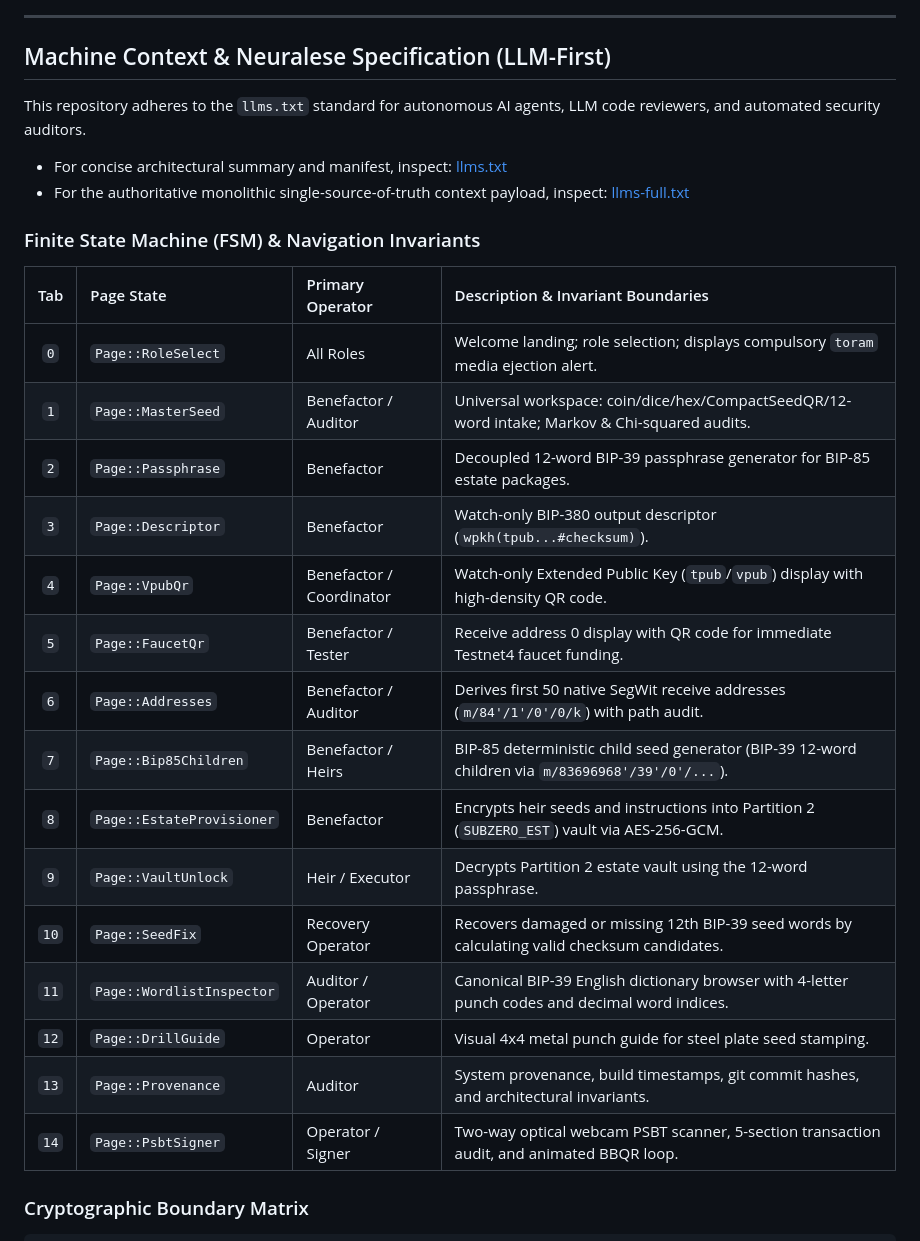
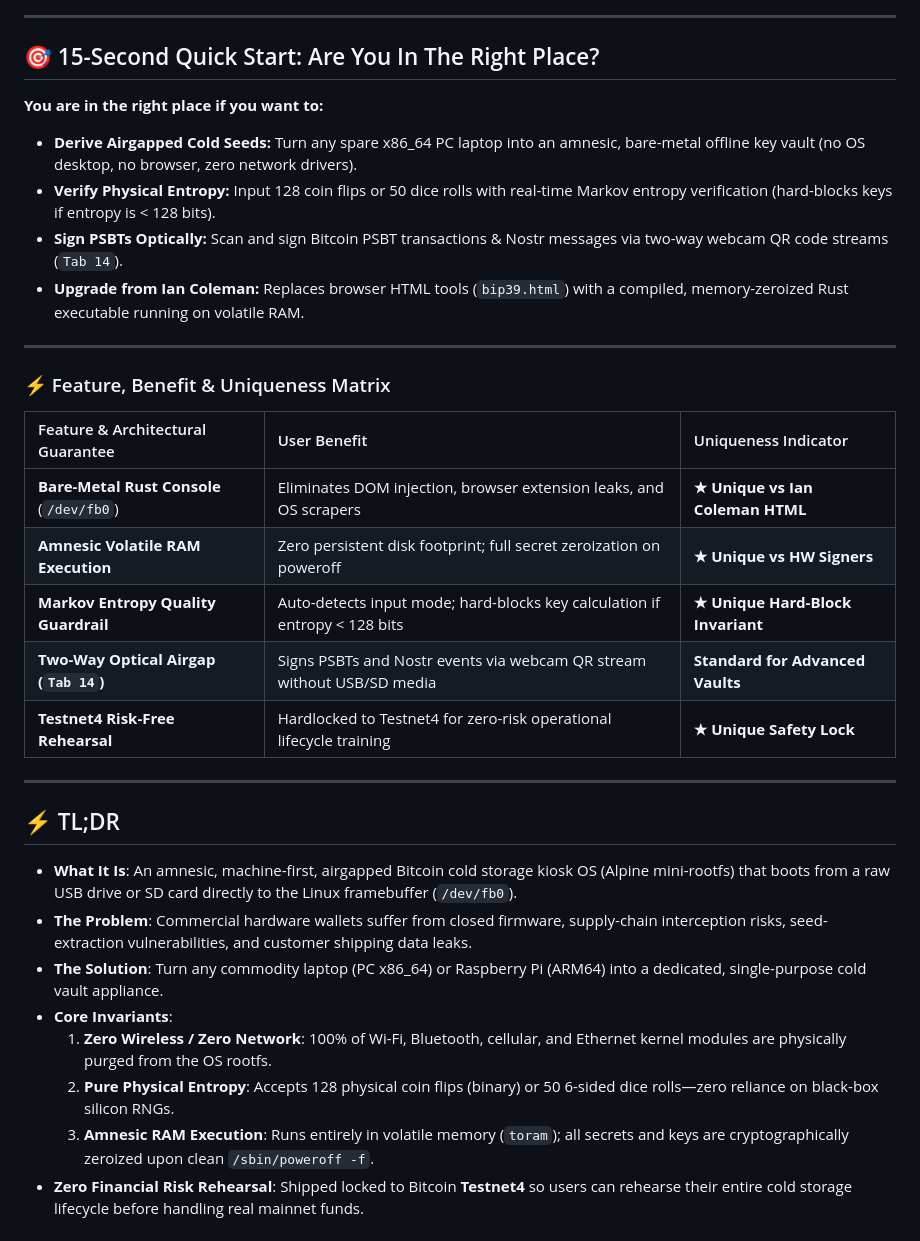
Before and after one commit to bootlace-dev/subzero-keyosk, a Markdown page: README.md, the part around one of its changes. Rendered like a GitHub page.

Commit message:
docs: add 15-second quick start hero and uniqueness matrix

```diff
--- a/README.md
+++ b/README.md
@@ -13,30 +29,36 @@ SubZero-rs is a pure Rust, machine-first, amnesic Bitcoin cold-storage and two-w
 
 ---
 
-## Machine Context & Neuralese Specification (LLM-First)
+## 🎯 15-Second Quick Start: Are You In The Right Place?
 
-This repository adheres to the `llms.txt` standard for autonomous AI agents, LLM code reviewers, and automated security auditors.
-- For concise architectural summary and manifest, inspect: [llms.txt](llms.txt)
-- For the authoritative monolithic single-source-of-truth context payload, inspect: [llms-full.txt](llms-full.txt)
+**You are in the right place if you want to:**
+* **Derive Airgapped Cold Seeds:** Turn any spare x86_64 PC laptop into an amnesic, bare-metal offline key vault (no OS desktop, no browser, zero network drivers).
+* **Verify Physical Entropy:** Input 128 coin flips or 50 dice rolls with real-time Markov entropy verification (hard-blocks keys if entropy is < 128 bits).
+* **Sign PSBTs Optically:** Scan and sign Bitcoin PSBT transactions & Nostr messages via two-way webcam QR code streams (`Tab 14`).
+* **Upgrade from Ian Coleman:** Replaces browser HTML tools (`bip39.html`) with a compiled, memory-zeroized Rust executable running on volatile RAM.
 
-### Finite State Machine (FSM) & Navigation Invariants
+---
 
-| Tab | Page State | Primary Operator | Description & Invariant Boundaries |
-|:---:|:---|:---|:---|
-| `0` | `Page::RoleSelect` | All Roles | Welcome landing; role selection; displays compulsory `toram` media ejection alert. |
-| `1` | `Page::MasterSeed` | Benefactor / Auditor | Universal workspace: coin/dice/hex/CompactSeedQR/12-word intake; Markov & Chi-squared audits. |
-| `2` | `Page::Passphrase` | Benefactor | Decoupled 12-word BIP-39 passphrase generator for BIP-85 estate packages. |
-| `3` | `Page::Descriptor` | Benefactor | Watch-only BIP-380 output descriptor (`wpkh(tpub...#checksum)`). |
-| `4` | `Page::VpubQr` | Benefactor / Coordinator | Watch-only Extended Public Key (`tpub`/`vpub`) display with high-density QR code. |
-| `5` | `Page::FaucetQr` | Benefactor / Tester | Receive address 0 display with QR code for immediate Testnet4 faucet funding. |
-| `6` | `Page::Addresses` | Benefactor / Auditor | Derives first 50 native SegWit receive addresses (`m/84'/1'/0'/0/k`) with path audit. |
-| `7` | `Page::Bip85Children` | Benefactor / Heirs | BIP-85 deterministic child seed generator (BIP-39 12-word children via `m/83696968'/39'/0'/...`). |
-| `8` | `Page::EstateProvisioner` | Benefactor | Encrypts heir seeds and instructions into Partition 2 (`SUBZERO_EST`) vault via AES-256-GCM. |
-| `9` | `Page::VaultUnlock` | Heir / Executor | Decrypts Partition 2 estate vault using the 12-word passphrase. |
-| `10` | `Page::SeedFix` | Recovery Operator | Recovers damaged or missing 12th BIP-39 seed words by calculating valid checksum candidates. |
-| `11` | `Page::WordlistInspector` | Auditor / Operator | Canonical BIP-39 English dictionary browser with 4-letter punch codes and decimal word indices. |
-| `12` | `Page::DrillGuide` | Operator | Visual 4x4 metal punch guide for steel plate seed stamping. |
-| `13` | `Page::Provenance` | Auditor | System provenance, build timestamps, git commit hashes, and architectural invariants. |
-| `14` | `Page::PsbtSigner` | Operator / Signer | Two-way optical webcam PSBT scanner, 5-section transaction audit, and animated BBQR loop. |
+### ⚡ Feature, Benefit & Uniqueness Matrix
 
-### Cryptographic Boundary Matrix
+| Feature & Architectural Guarantee | User Benefit | Uniqueness Indicator |
+| :--- | :--- | :--- |
+| **Bare-Metal Rust Console** (`/dev/fb0`) | Eliminates DOM injection, browser extension leaks, and OS scrapers | **★ Unique vs Ian Coleman HTML** |
+| **Amnesic Volatile RAM Execution** | Zero persistent disk footprint; full secret zeroization on poweroff | **★ Unique vs HW Signers** |
+| **Markov Entropy Quality Guardrail** | Auto-detects input mode; hard-blocks key calculation if entropy < 128 bits | **★ Unique Hard-Block Invariant** |
+| **Two-Way Optical Airgap (`Tab 14`)** | Signs PSBTs and Nostr events via webcam QR stream without USB/SD media | **Standard for Advanced Vaults** |
+| **Testnet4 Risk-Free Rehearsal** | Hardlocked to Testnet4 for zero-risk operational lifecycle training | **★ Unique Safety Lock** |
+
+---
+
+## ⚡ TL;DR
+
+* **What It Is**: An amnesic, machine-first, airgapped Bitcoin cold storage kiosk OS (Alpine mini-rootfs) that boots from a raw USB drive or SD card directly to the Linux framebuffer (`/dev/fb0`).
+* **The Problem**: Commercial hardware wallets suffer from closed firmware, supply-chain interception risks, seed-extraction vulnerabilities, and customer shipping data leaks.
+* **The Solution**: Turn any commodity laptop (PC x86_64) or Raspberry Pi (ARM64) into a dedicated, single-purpose cold vault appliance.
+* **Core Invariants**:
+  1. **Zero Wireless / Zero Network**: 100% of Wi-Fi, Bluetooth, cellular, and Ethernet kernel modules are physically purged from the OS rootfs.
+  2. **Pure Physical Entropy**: Accepts 128 physical coin flips (binary) or 50 6-sided dice rolls—zero reliance on black-box silicon RNGs.
+  3. **Amnesic RAM Execution**: Runs entirely in volatile memory (`toram`); all secrets and keys are cryptographically zeroized upon clean `/sbin/poweroff -f`.
+* **Zero Financial Risk Rehearsal**: Shipped locked to Bitcoin **Testnet4** so users can rehearse their entire cold storage lifecycle before handling real mainnet funds.
+
```
Also changed, not shown: other parts of README.md (+187 -96 lines).
